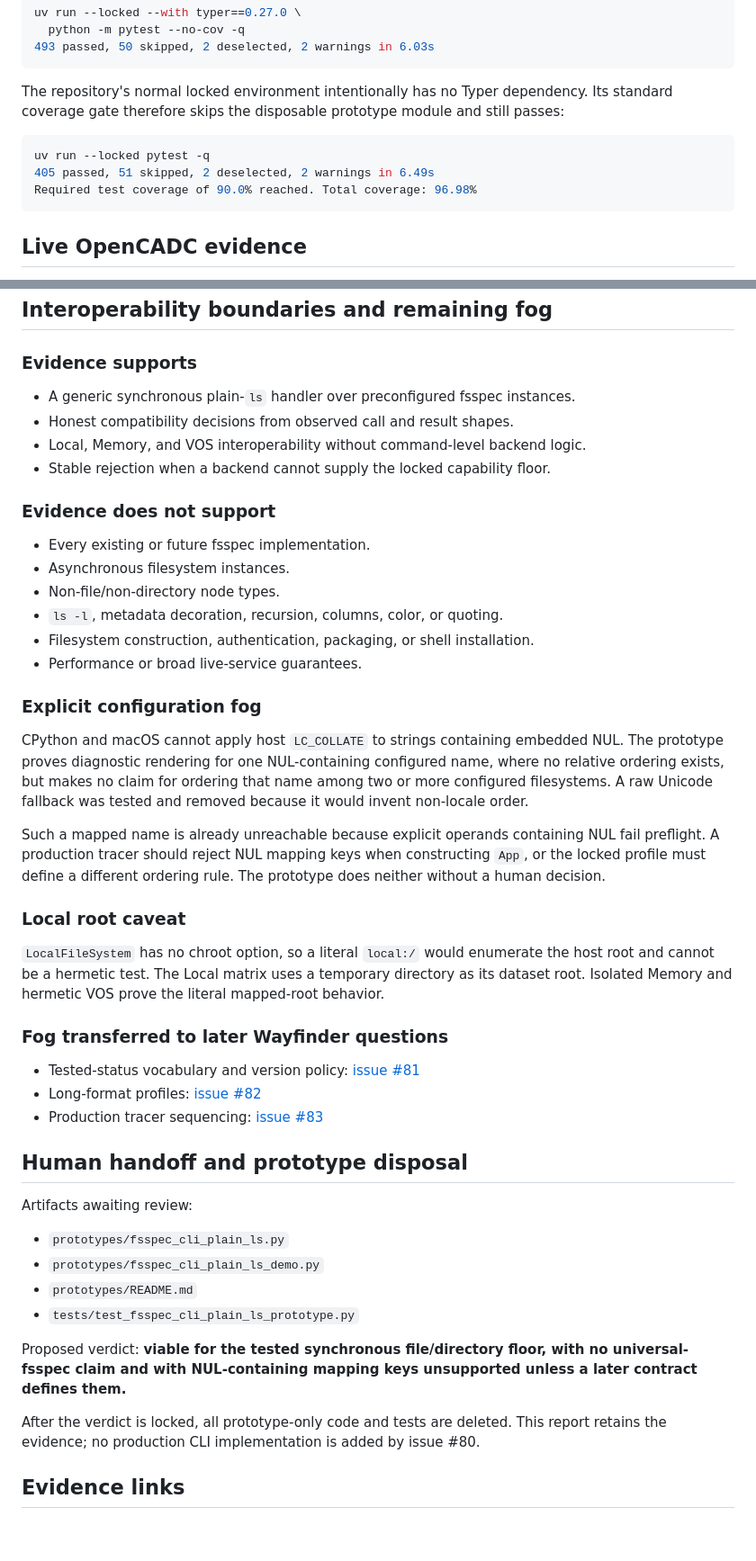
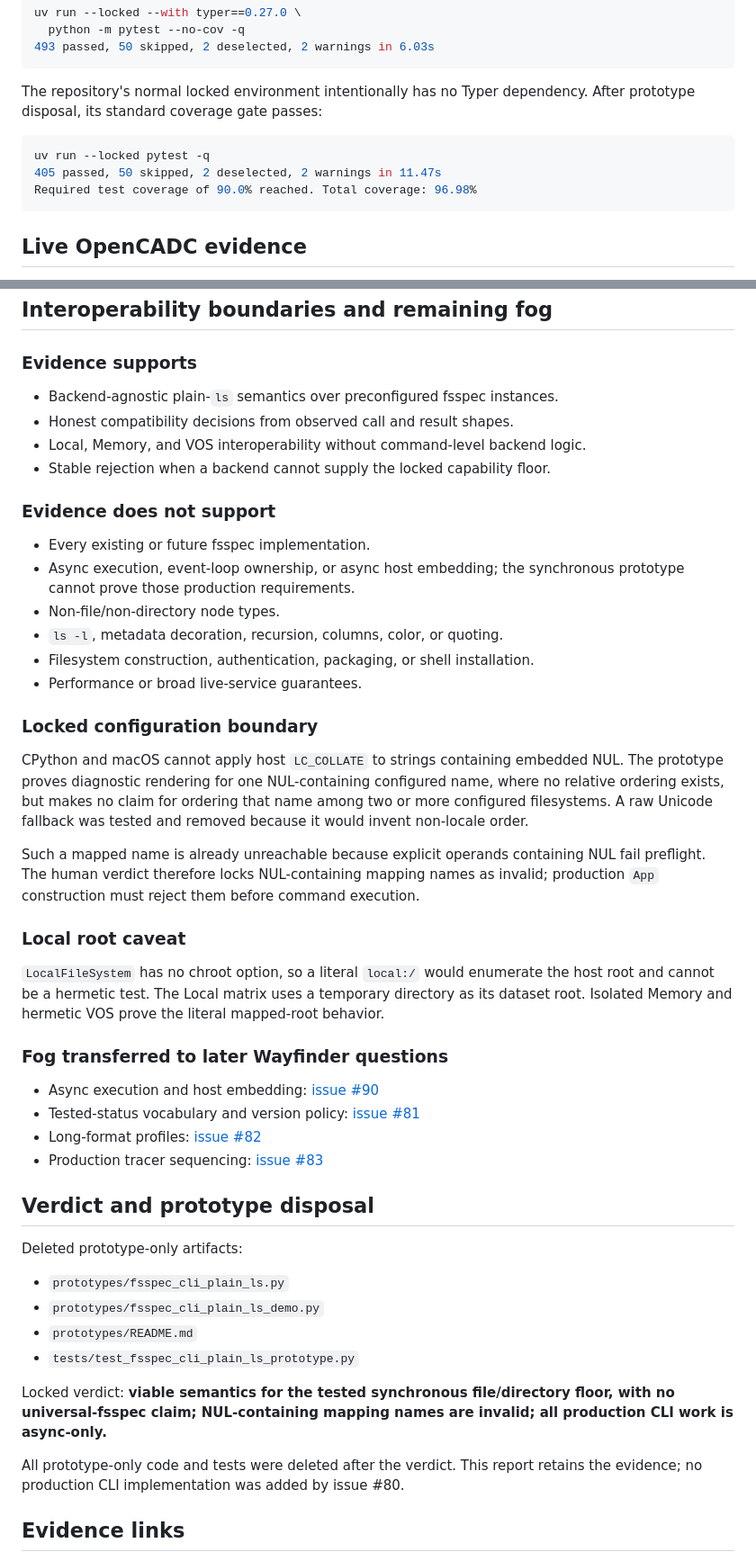
Before and after one commit to shinybrar/vosfs, a Markdown page: docs/research/fsspec-cli-plain-ls-prototype.md, 2 parts joined by grey strips. Shown at 90% size. Drawn GitHub-style; blank space fills up the shorter version.

````diff
--- a/docs/research/fsspec-cli-plain-ls-prototype.md
+++ b/docs/research/fsspec-cli-plain-ls-prototype.md
@@ -126,12 +137,11 @@ uv run --locked --with typer==0.27.0 \
 ```
 
 The repository's normal locked environment intentionally has no Typer
-dependency. Its standard coverage gate therefore skips the disposable
-prototype module and still passes:
+dependency. After prototype disposal, its standard coverage gate passes:
 
 ```console
 uv run --locked pytest -q
-405 passed, 51 skipped, 2 deselected, 2 warnings in 6.49s
+405 passed, 50 skipped, 2 deselected, 2 warnings in 11.47s
 Required test coverage of 90.0% reached. Total coverage: 96.98%
 ```
 
@@ -166,7 +176,7 @@ emitted before an output failure stopped stdout.
 
 ### Evidence supports
 
-- A generic synchronous plain-`ls` handler over preconfigured fsspec instances.
+- Backend-agnostic plain-`ls` semantics over preconfigured fsspec instances.
 - Honest compatibility decisions from observed call and result shapes.
 - Local, Memory, and VOS interoperability without command-level backend logic.
 - Stable rejection when a backend cannot supply the locked capability floor.
@@ -174,13 +184,14 @@ emitted before an output failure stopped stdout.
 ### Evidence does not support
 
 - Every existing or future fsspec implementation.
-- Asynchronous filesystem instances.
+- Async execution, event-loop ownership, or async host embedding; the
+  synchronous prototype cannot prove those production requirements.
 - Non-file/non-directory node types.
 - `ls -l`, metadata decoration, recursion, columns, color, or quoting.
 - Filesystem construction, authentication, packaging, or shell installation.
 - Performance or broad live-service guarantees.
 
-### Explicit configuration fog
+### Locked configuration boundary
 
 CPython and macOS cannot apply host `LC_COLLATE` to strings containing embedded
 NUL. The prototype proves diagnostic rendering for one NUL-containing
@@ -189,9 +200,9 @@ ordering that name among two or more configured filesystems. A raw Unicode
 fallback was tested and removed because it would invent non-locale order.
 
 Such a mapped name is already unreachable because explicit operands containing
-NUL fail preflight. A production tracer should reject NUL mapping keys when
-constructing `App`, or the locked profile must define a different ordering
-rule. The prototype does neither without a human decision.
+NUL fail preflight. The human verdict therefore locks NUL-containing mapping
+names as invalid; production `App` construction must reject them before
+command execution.
 
 ### Local root caveat
 
@@ -202,26 +213,26 @@ literal mapped-root behavior.
 
 ### Fog transferred to later Wayfinder questions
 
+- Async execution and host embedding: [issue #90](https://github.com/shinybrar/vosfs/issues/90)
 - Tested-status vocabulary and version policy: [issue #81](https://github.com/shinybrar/vosfs/issues/81)
 - Long-format profiles: [issue #82](https://github.com/shinybrar/vosfs/issues/82)
 - Production tracer sequencing: [issue #83](https://github.com/shinybrar/vosfs/issues/83)
 
-## Human handoff and prototype disposal
+## Verdict and prototype disposal
 
-Artifacts awaiting review:
+Deleted prototype-only artifacts:
 
 - `prototypes/fsspec_cli_plain_ls.py`
 - `prototypes/fsspec_cli_plain_ls_demo.py`
 - `prototypes/README.md`
 - `tests/test_fsspec_cli_plain_ls_prototype.py`
 
-Proposed verdict: **viable for the tested synchronous file/directory floor,
-with no universal-fsspec claim and with NUL-containing mapping keys unsupported
-unless a later contract defines them.**
+Locked verdict: **viable semantics for the tested synchronous file/directory
+floor, with no universal-fsspec claim; NUL-containing mapping names are
+invalid; all production CLI work is async-only.**
 
-After the verdict is locked, all prototype-only code and tests are deleted.
-This report retains the evidence; no production CLI implementation is added by
-issue #80.
+All prototype-only code and tests were deleted after the verdict. This report
+retains the evidence; no production CLI implementation was added by issue #80.
 
 ## Evidence links
 
````
Also changed, not shown: other parts of docs/research/fsspec-cli-plain-ls-prototype.md (+17 -6 lines), docs/design/fsspec-cli-plain-ls-command-profile.md (+26 -6 lines).
